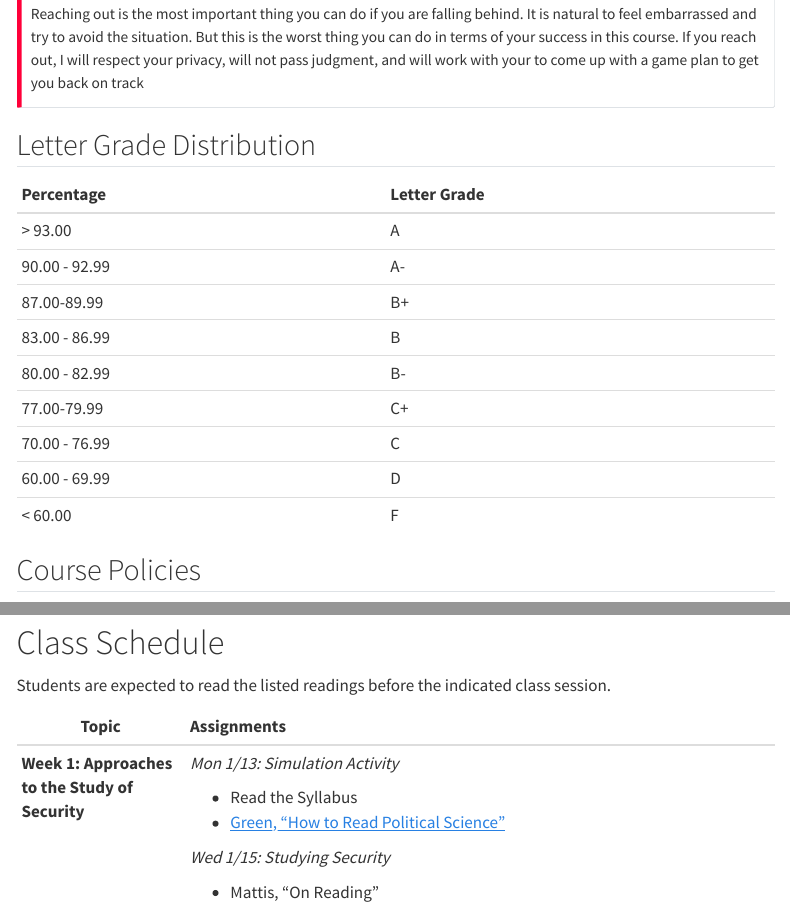
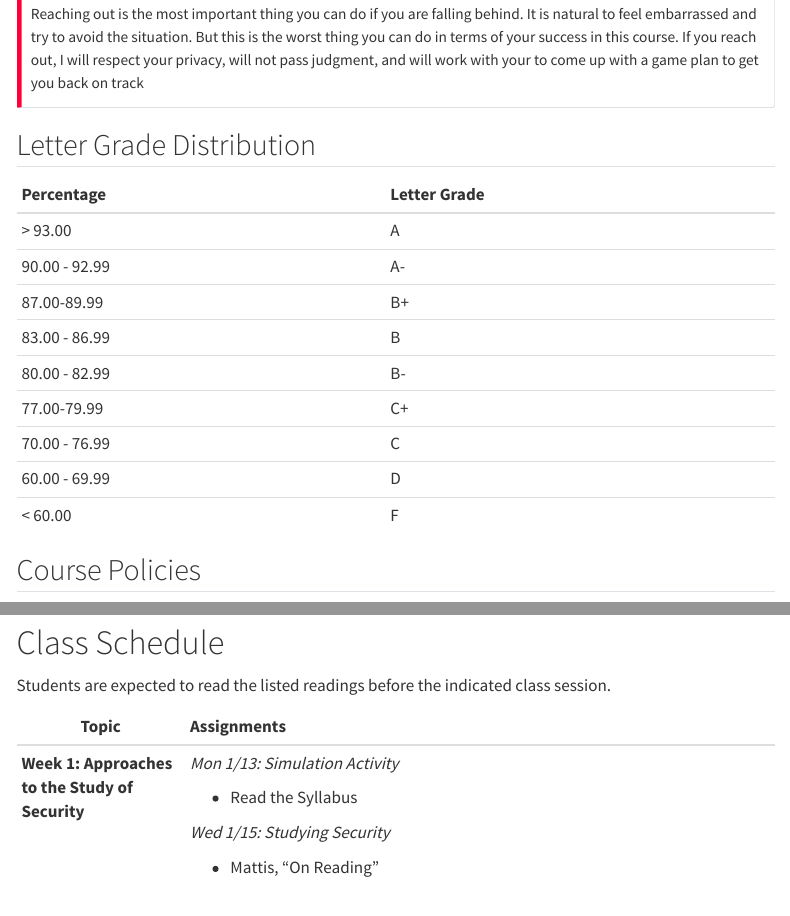
Before and after one commit to chesthurber/cheswebsite_quarto, a Quarto document (teaching/syllabi/POLS387_Syllabus_Spring2025.qmd): the page in a window 1100 px wide, from 3700 px down, and a second part further down, joined at a grey line. Rendered offline with R 4.5, knitr and Pandoc in place of Quarto, with nearby package versions; menus at the side of the page are left out.

Commit message:
Fix first week readings POLS 387

```diff
--- a/teaching/syllabi/POLS387_Syllabus_Spring2025.qmd
+++ b/teaching/syllabi/POLS387_Syllabus_Spring2025.qmd
@@ -1,7 +1,7 @@
 ---
 title: 'POLS 387 --- International Security'
 subtitle: 'Spring 2025 | M/W 12:30-1:45pm | DuSable 176'
-date-modified: 'January 8, 2025'
+date-modified: 'January 12, 2025'
 page-layout: full
 toc: true
 ---
@@ -178,7 +178,6 @@ Students are expected to read the listed readings before the indicated class ses
 | **Week 1: Approaches to the Study of Security** | *Mon 1/13: Simulation Activity*                                                                                                                                       |
 |                                                 |                                                                                                                                                                       |
 |                                                 | -   Read the Syllabus                                                                                                                                                 |
-|                                                 | -   [Green, "How to Read Political Science"](https://www.ameliahoovergreen.com/uploads/9/3/0/9/93091546/howtoread.pdf)                                                |
 |                                                 |                                                                                                                                                                       |
 |                                                 | *Wed 1/15: Studying Security*                                                                                                                                         |
 |                                                 |                                                                                                                                                                       |
```
Also changed, not shown: 1 other file.
